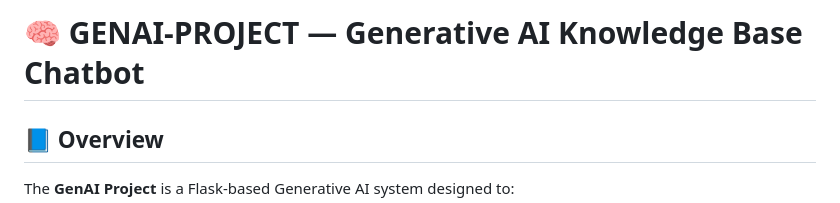
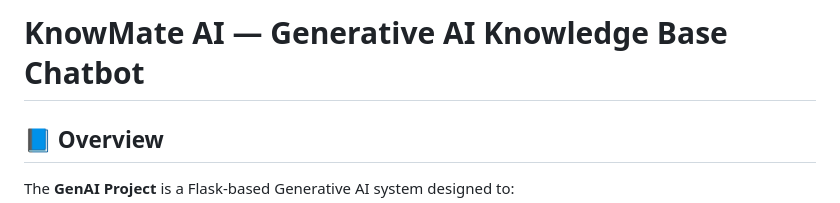
Before and after one commit to IAMDHARMA/KnowMate-AI, a Markdown page: README.md, the part around the change. GitHub-like rendering.

```diff
--- a/README.md
+++ b/README.md
@@ -1,4 +1,4 @@
-# 🧠 GENAI-PROJECT — Generative AI Knowledge Base Chatbot
+# KnowMate AI — Generative AI Knowledge Base Chatbot
 
 ## 📘 Overview
 The **GenAI Project** is a Flask-based Generative AI system designed to:
```
